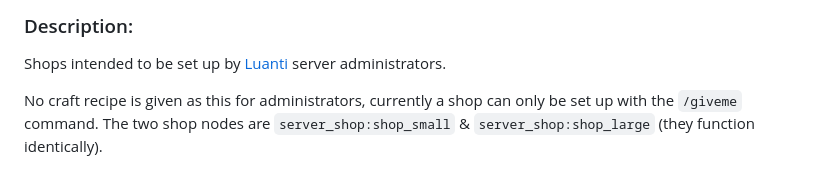
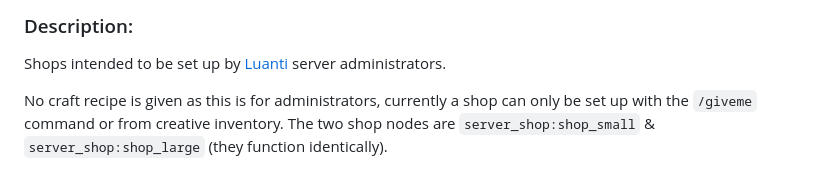
Before and after one commit to AntumMT/mod-server_shop, a Markdown page: README.md, the part around the change. Rendered like a GitHub page.

Commit message:
Fix typo in README

```diff
--- a/README.md
+++ b/README.md
@@ -4,7 +4,7 @@
 
 Shops intended to be set up by [Luanti](https://www.luanti.org/) server administrators.
 
-No craft recipe is given as this for administrators, currently a shop can only be set up with the `/giveme` command. The two shop nodes are `server_shop:shop_small` & `server_shop:shop_large` (they function identically).
+No craft recipe is given as this is for administrators, currently a shop can only be set up with the `/giveme` command or from creative inventory. The two shop nodes are `server_shop:shop_small` & `server_shop:shop_large` (they function identically).
 
 ![screenshot](screenshot.png)
 
```
